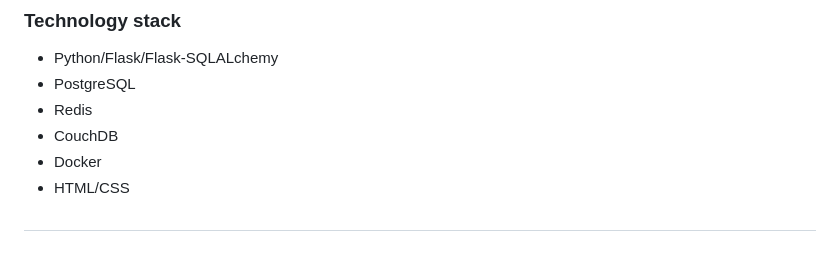
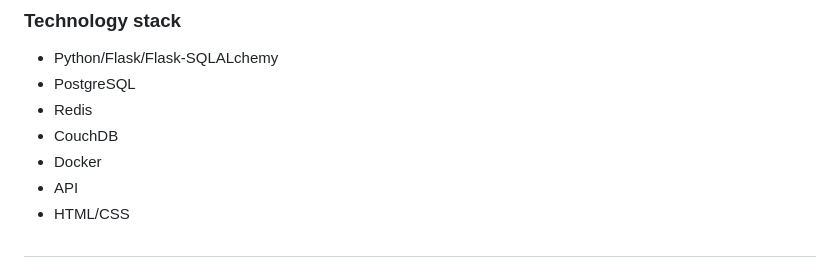
Before and after one commit to OleksandrBilous/IT-center, a Markdown page: README.md, the part around the change. Rendered like a GitHub page.

```diff
--- a/README.md
+++ b/README.md
@@ -9,6 +9,7 @@ In the application, you can view and select the IT services you are interested i
 - Redis
 - CouchDB
 - Docker
+- API
 - HTML/CSS
 #
 The project contains 3 different databases, each of which performs its own task.
```
